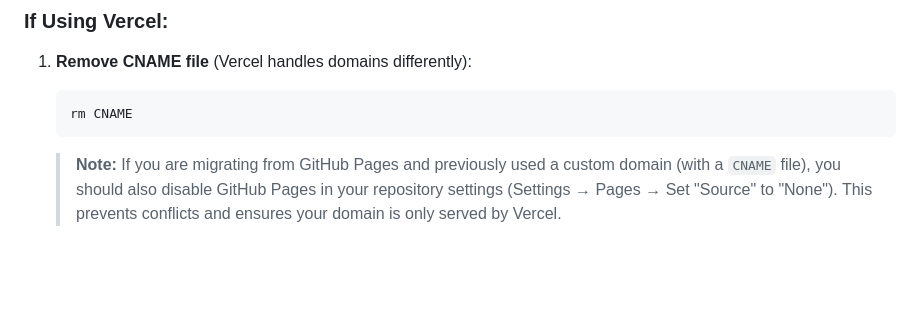
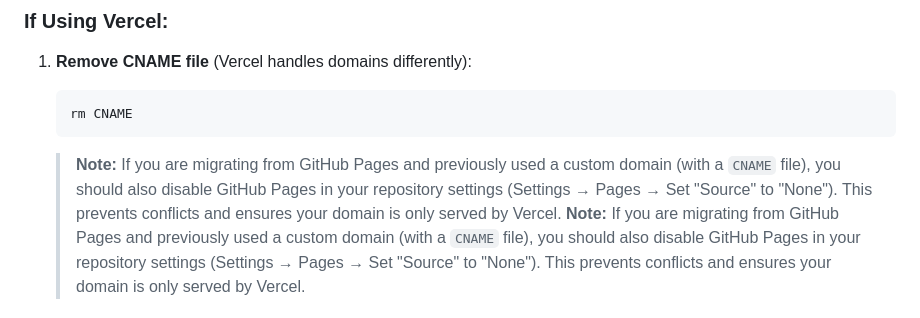
Before and after one commit to stvn101/carbonconstruct_scope_lca, a Markdown page: REDIRECT_FIX.md, the part around the change. Rendered like a GitHub page; blank space fills up the shorter version.

Commit message:
Update REDIRECT_FIX.md
Co-authored-by: Copilot <175728472+Copilot@users.noreply.github.com>

````diff
--- a/REDIRECT_FIX.md
+++ b/REDIRECT_FIX.md
@@ -45,6 +45,7 @@ SEO optimization and crawler management.
    rm CNAME
    ```
 
+   > **Note:** If you are migrating from GitHub Pages and previously used a custom domain (with a `CNAME` file), you should also disable GitHub Pages in your repository settings (Settings → Pages → Set "Source" to "None"). This prevents conflicts and ensures your domain is only served by Vercel.
    > **Note:** If you are migrating from GitHub Pages and previously used a custom domain (with a `CNAME` file), you should also disable GitHub Pages in your repository settings (Settings → Pages → Set "Source" to "None"). This prevents conflicts and ensures your domain is only served by Vercel.
 2. **Configure Domain in Vercel Dashboard**:
    - Go to Project Settings → Domains
````
